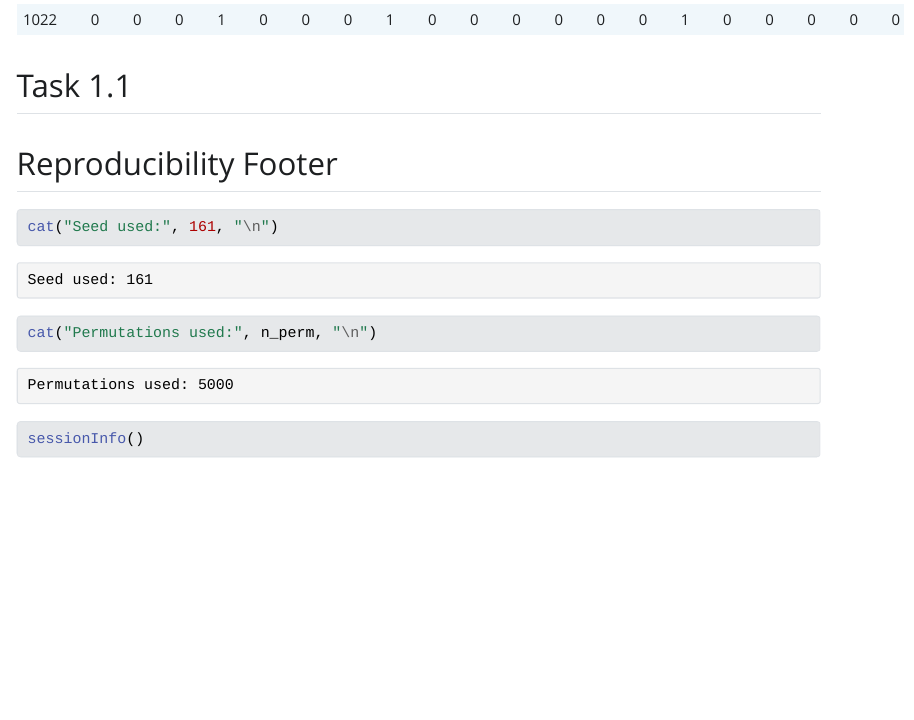
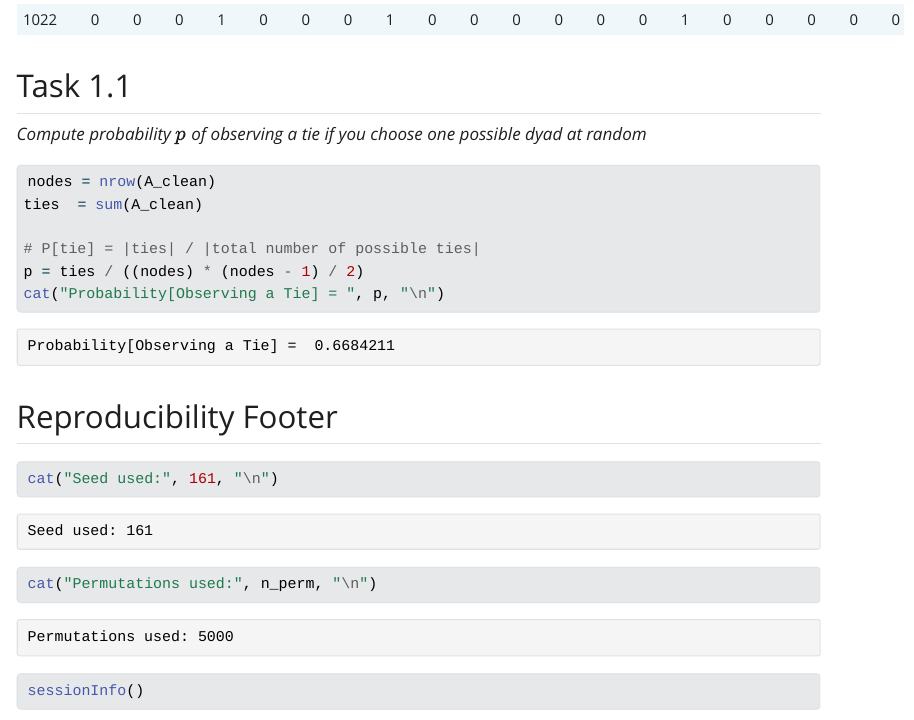
Before and after one commit to simon-0006/Network-Modeling, a Quarto document (1. Tie Dependence and CUGs/Task_Submission_File.qmd): the page in a window 1100 px wide, from 3200 px down. The pictures show the output file 1. Tie Dependence and CUGs/Task_Submission_File.html that the author committed with the source, opened offline; Quarto's library style sheets are replaced by a plain one without menus; long lines of code are wrapped.

Commit message:
Task 1: Subtask 1 done

````diff
--- a/1. Tie Dependence and CUGs/Task_Submission_File.qmd
+++ b/1. Tie Dependence and CUGs/Task_Submission_File.qmd
@@ -98,6 +98,16 @@ knitr::kable(clean_csv_tbl, caption = "Cleaned 10_W1 (CSV Render)")
 ```
 
 ## Task 1.1
+*Compute probability $p$ of observing a tie if you choose one possible dyad at random*
+
+```{r}
+nodes = nrow(A_clean)
+ties  = sum(A_clean)
+
+# P[tie] = |ties| / |total number of possible ties|
+p = ties / ((nodes) * (nodes - 1) / 2)
+cat("Probability[Observing a Tie] = ", p, "\n")
+```
 
 ## Reproducibility Footer
 
````
Also changed, not shown: 1. Tie Dependence and CUGs/Task_Submission_File.html.
